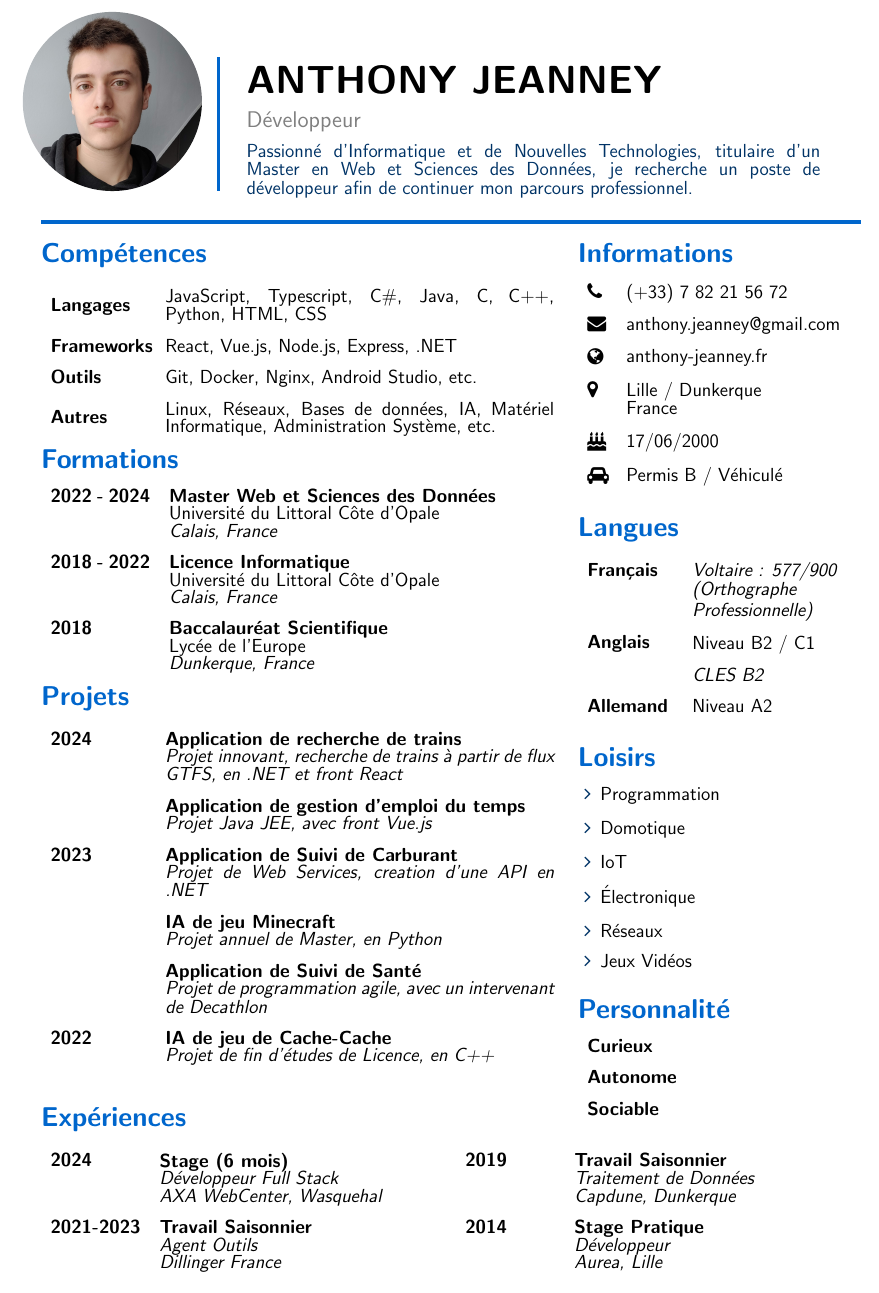
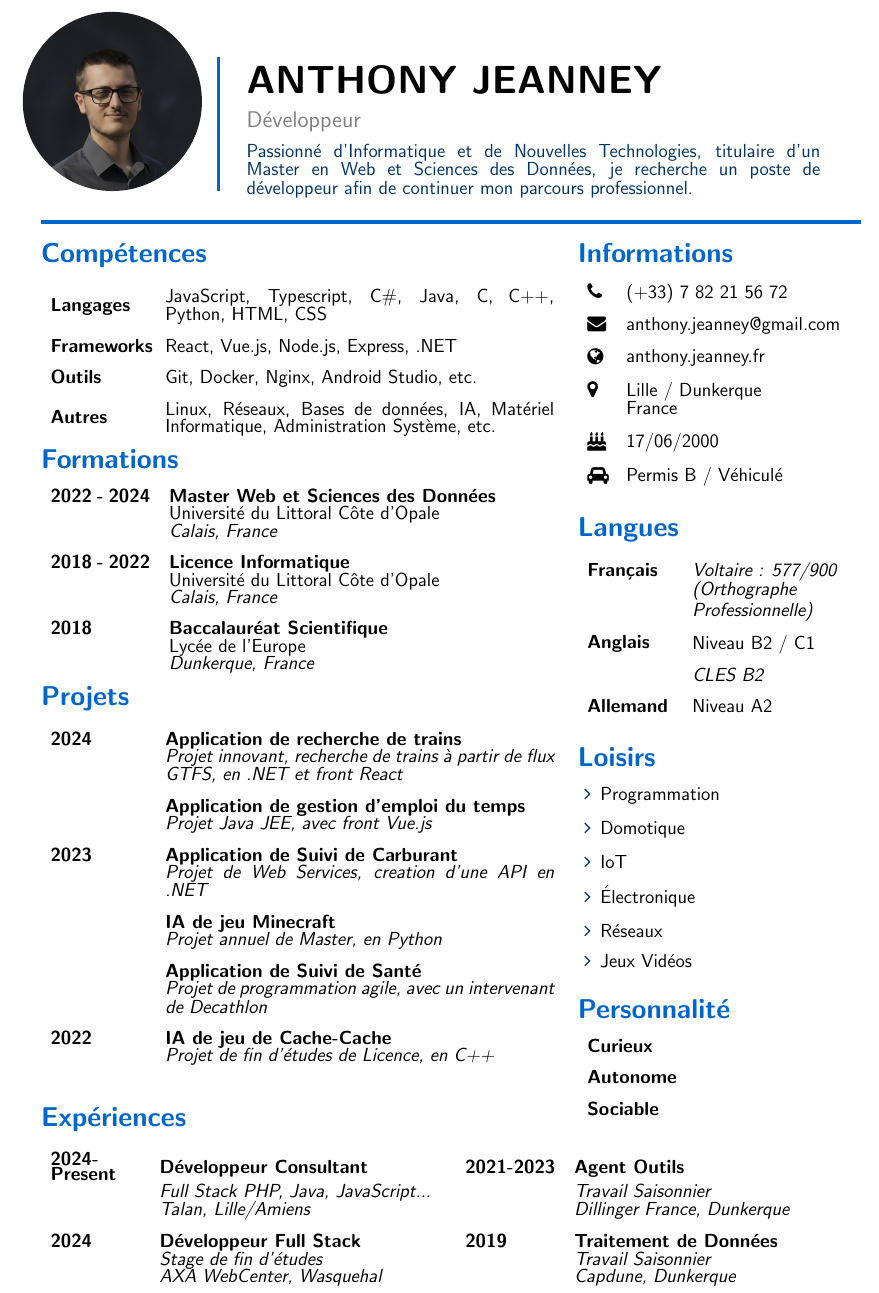
Before and after one commit to Uxzylon/resume, a LaTeX CV (resume.tex): part of the page, cut so that both start at the same text. Compiled offline with pdfLaTeX.

Commit message:
Update profile picture + experiences + website url

```diff
--- a/resume.tex
+++ b/resume.tex
@@ -151,7 +151,7 @@
 		                         &                           \\
 		\textbf{\faEnvelope}     & anthony.jeanney@gmail.com \\
 		                         &                           \\
-		\textbf{\faGlobe}        & anthony-jeanney.fr        \\
+		\textbf{\faGlobe}        & anthony.jeanney.fr        \\
 		                         &                           \\
 		\textbf{\faMapMarker}    & Lille / Dunkerque         \\
 		                         & France                    \\
@@ -203,13 +203,13 @@
 \begin{minipage}[t]{1\textwidth}
 	\section*{\textcolor{sectioncolor}{Expériences}}
 	\begin{tabular}{ m{0.11\textwidth} m{0.35\textwidth} m{0.11\textwidth} m{0.35\textwidth} }
-		\textbf{2024}      & \textbf{Stage (6 mois)}           & \textbf{2019} & \textbf{Travail Saisonnier}    \\
-		                   & \textit{Développeur Full Stack}   &               & \textit{Traitement de Données} \\
-		                   & \textit{AXA WebCenter, Wasquehal} &               & \textit{Capdune, Dunkerque}    \\
-		                   &                                   &               &                                \\
-		\textbf{2021-2023} & \textbf{Travail Saisonnier}       & \textbf{2014} & \textbf{Stage Pratique}        \\
-		                   & \textit{Agent Outils}             &               & \textit{Développeur}           \\
-		                   & \textit{Dillinger France}         &               & \textit{Aurea, Lille}          \\
+		\textbf{2024-Present} & \textbf{Développeur Consultant}              & \textbf{2021-2023} & \textbf{Agent Outils}                \\
+		                      & \textit{Full Stack PHP, Java, JavaScript...} &                    & \textit{Travail Saisonnier}          \\
+		                      & \textit{Talan, Lille/Amiens}                 &                    & \textit{Dillinger France, Dunkerque} \\
+		                      &                                              &                    &                                      \\
+		\textbf{2024}         & \textbf{Développeur Full Stack}              & \textbf{2019}      & \textbf{Traitement de Données}       \\
+		                      & \textit{Stage de fin d'études}               &                    & \textit{Travail Saisonnier}          \\
+		                      & \textit{AXA WebCenter, Wasquehal}            &                    & \textit{Capdune, Dunkerque}          \\
 	\end{tabular}
 \end{minipage}
 
```
Also changed, not shown: profile.jpg.
